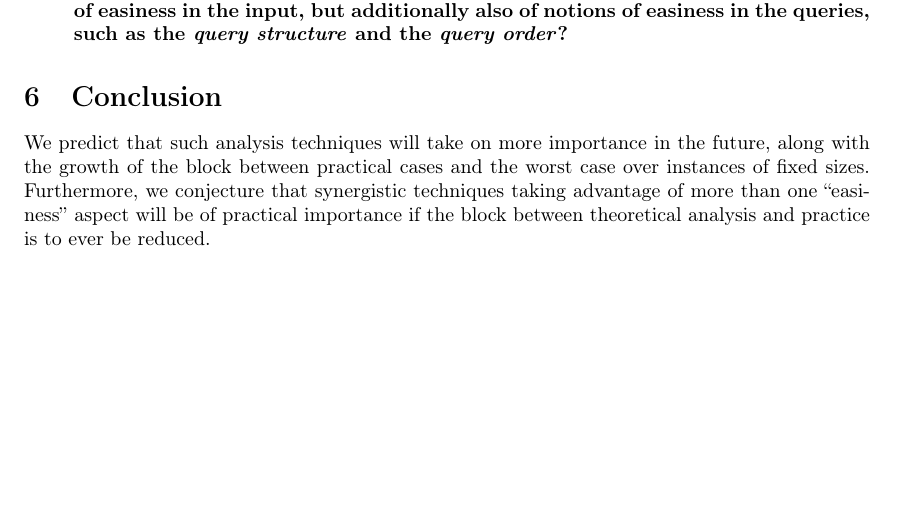
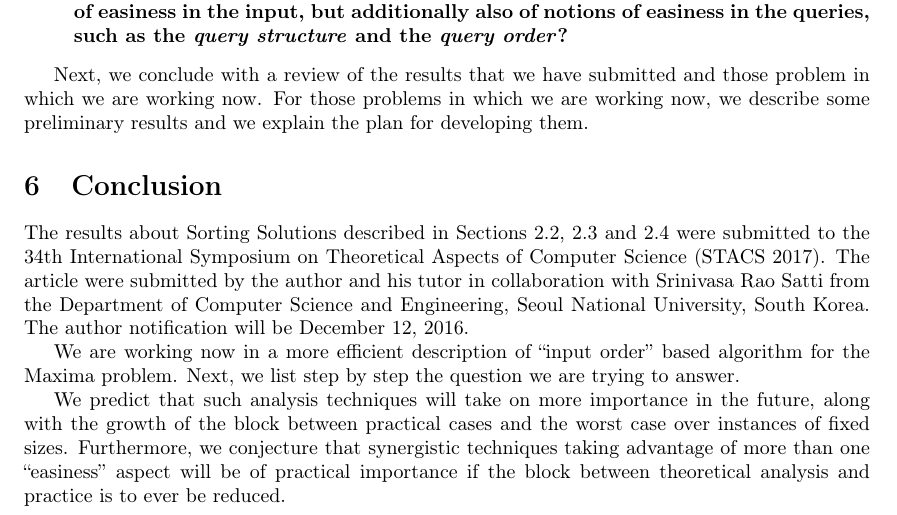
Before and after one commit to ceochoa/thesis-proposal, a LaTeX thesis (2016-ThesisProposal-Ochoa.tex, which reads proposal.tex): part of page 9 of 11, cut so that both start at the same text, the shorter picture padded with empty space. Compiled offline with pdfLaTeX.

Commit message:
Wrote bridge and first part of the conclussion

```diff
--- a/proposal.tex
+++ b/proposal.tex
@@ -929,16 +930,44 @@ Similar questions to \textsc{Maxima} problem can be ask about
     instances, and much better on instances where it can take
     advantage of both at the same time?
     %% MultiConvexHull and Deferred Data Structure
-  \item Is there a \textsc{MultiConvexHull} algorithm and a deferred data structure
-    for answering \texttt{Convex Hull} queries which
-    takes the best advantage not only of notions of
-    easiness in the input, but additionally also of notions of
-    easiness in the queries, such as the \emph{query structure} and
-    the \emph{query order}?
-\end{enumerate}}
+  \item Is there a \textsc{MultiConvexHull} algorithm and a deferred
+    data structure for answering \texttt{Convex Hull} queries which
+    takes the best advantage not only of notions of easiness in the
+    input, but additionally also of notions of easiness in the
+    queries, such as the \emph{query structure} and the \emph{query
+      order}?
+  \end{enumerate}}
+
+Next, we conclude with a review of the results that we have submitted
+and those problem in which we are working now. For those problems in
+which we are working now, we describe some preliminary results and we
+explain the plan for developing them.
 
 \section{Conclusion}
 \label{sec:con}
+
+% Intro Synergistic Sorting
+
+The results about Sorting Solutions described in
+Sections~\ref{sec:syn-sort}, \ref{sec:multiselect} and \ref{sec:dds}
+were submitted to the 34th International Symposium on Theoretical
+Aspects of Computer Science (STACS 2017). The article were submitted
+by the author and his tutor in collaboration with Srinivasa Rao Satti
+from the Department of Computer Science and Engineering, Seoul
+National University, South Korea. The author notification will be
+December 12, 2016.
+
+% Maxima
+
+% Input Order Maxima
+
+We are working now in a more efficient description of ``input order''
+based algorithm for the Maxima problem. Next, we list step by step the
+question we are trying to answer.
+
+% Convex Hull
+
+% Compressed Data Structure
 
 We predict that such analysis techniques will take on more importance
 in the future, along with the growth of the block between practical
```
Also changed, not shown: proposal.tex (3 more changed lines).
